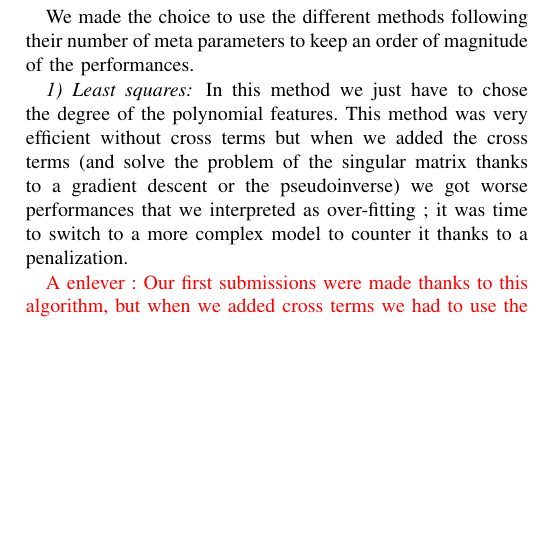
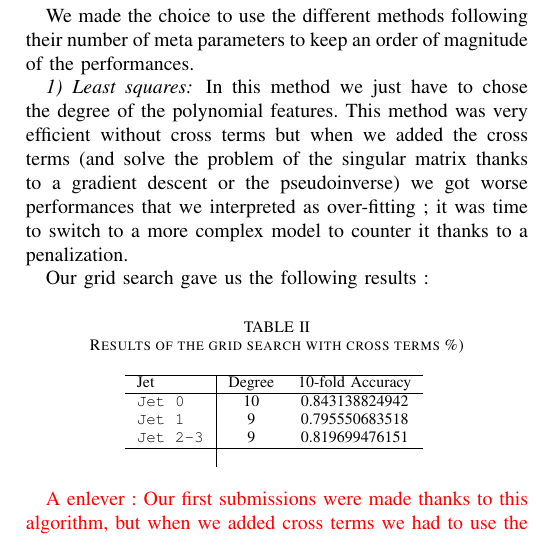
Before and after one commit to clercrobin/machine_learning_projet1, a LaTeX paper (main.tex): part of one column of page 2 of 2, cut so that both start at the same text, the shorter picture padded with empty space. Compiled offline with pdfLaTeX.

Commit message:
Add the table in the least squares

```diff
--- a/main.tex
+++ b/main.tex
@@ -100,6 +100,24 @@ We made the choice to use the different methods following their number of meta p
 
 In this method we just have to chose the degree of the polynomial features. This method was very efficient without cross terms but when we added the cross terms (and solve the problem of the singular matrix thanks to a gradient descent or the pseudoinverse) we got worse performances that we interpreted as over-fitting ; it was time to switch to a more complex model to counter it thanks to a penalization.
 
+Our grid search gave us the following results :
+
+\begin{table}[h!]
+\centering
+\caption{Results of the grid search with cross terms \%)}
+\footnotesize
+\hspace{-0.2cm}
+\begin{tabular}{ l| ccc }
+ \hline
+   Jet & Degree & 10-fold Accuracy  \\
+ \hline
+   \verb+Jet 0+  & 10 &  0.843138824942 \\
+   \verb+Jet 1+  & 9 & 0.795550683518 \\
+   \verb+Jet 2-3+  & 9 & 0.819699476151 \\
+  \hline
+\label{grid_search_ridge_cross}
+\end{tabular}
+\end{table}
 
 \textcolor{red}{A enlever : Our first submissions were made thanks to this algorithm, but when we added cross terms we had to use the gradient descent version as the matrix became singular Il y a une facon de resoudre ca en passant par la decomposition en SVD et la pseudoinverse. After a grid search to find the best degree, we decided to add a new parameter and thus perform a Ridge regression to avoid over-fitting. }
 
```
Also changed, not shown: main.tex (2 more changed lines).
